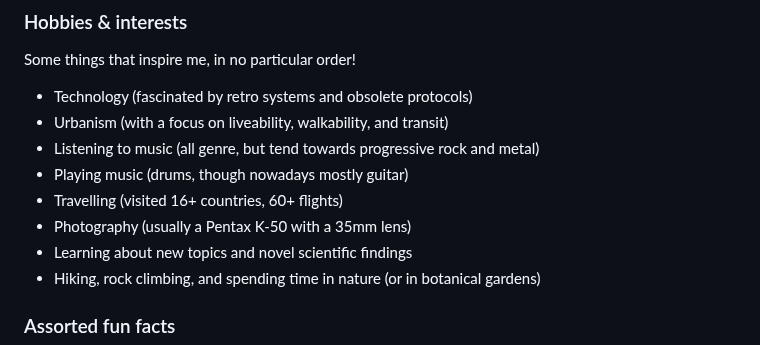
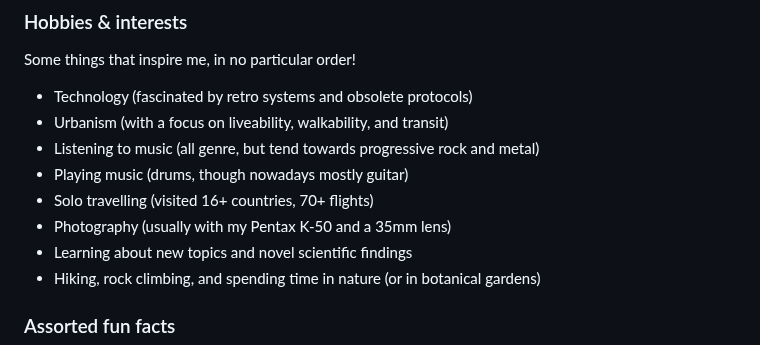
Before and after one commit to bourgeoisor/bourgeoisor.github.io, a Markdown page: notes/meta/about.md, the part around the change. Rendered like a GitHub page.

Commit message:
Update /about

```diff
--- a/notes/meta/about.md
+++ b/notes/meta/about.md
@@ -22,9 +22,9 @@ Listening to music (all genre, but tend towards progressive rock and metal)
 - <i class="fa-duotone fa-light fa-guitars color-red"></i>
 Playing music (drums, though nowadays mostly guitar)
 - <i class="fa-duotone fa-light fa-passport color-blue"></i>
-Travelling (visited 16+ countries, 60+ flights)
+Solo travelling (visited 16+ countries, 70+ flights)
 - <i class="fa-duotone fa-light fa-camera-retro color-pink"></i>
-Photography (usually a Pentax K-50 with a 35mm lens)
+Photography (usually with my Pentax K-50 and a 35mm lens)
 - <i class="fa-duotone fa-light fa-books color-aqua"></i>
 Learning about new topics and novel scientific findings
 - <i class="fa-duotone fa-light fa-person-hiking color-orange"></i>
```
